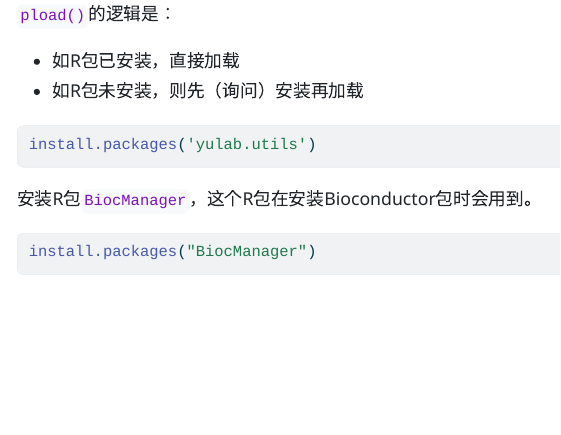
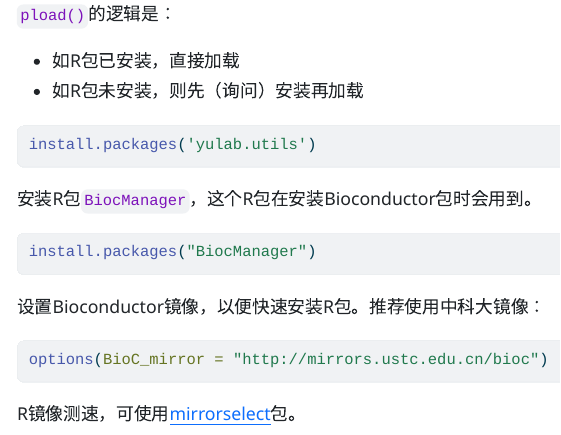
Before and after one commit to YuLab-SMU/excercise, a Quarto document (rlang/index.qmd): the page in a window 1100 px wide, from 690 px down. The pictures show the output file rlang/index.html that the author committed with the source, opened offline.

Commit message:
bioc mirror

````diff
--- a/rlang/index.qmd
+++ b/rlang/index.qmd
@@ -45,3 +45,11 @@ install.packages('yulab.utils')
 ```{r eval= FALSE}
 install.packages("BiocManager")
 ```
+
+设置Bioconductor镜像，以便快速安装R包。推荐使用中科大镜像：
+
+```{r eval= FALSE}
+options(BioC_mirror = "http://mirrors.ustc.edu.cn/bioc")
+```
+
+R镜像测速，可使用`r yulab.utils::CRANpkg("mirrorselect")`包。
````
Also changed, not shown: rlang/index.html.
